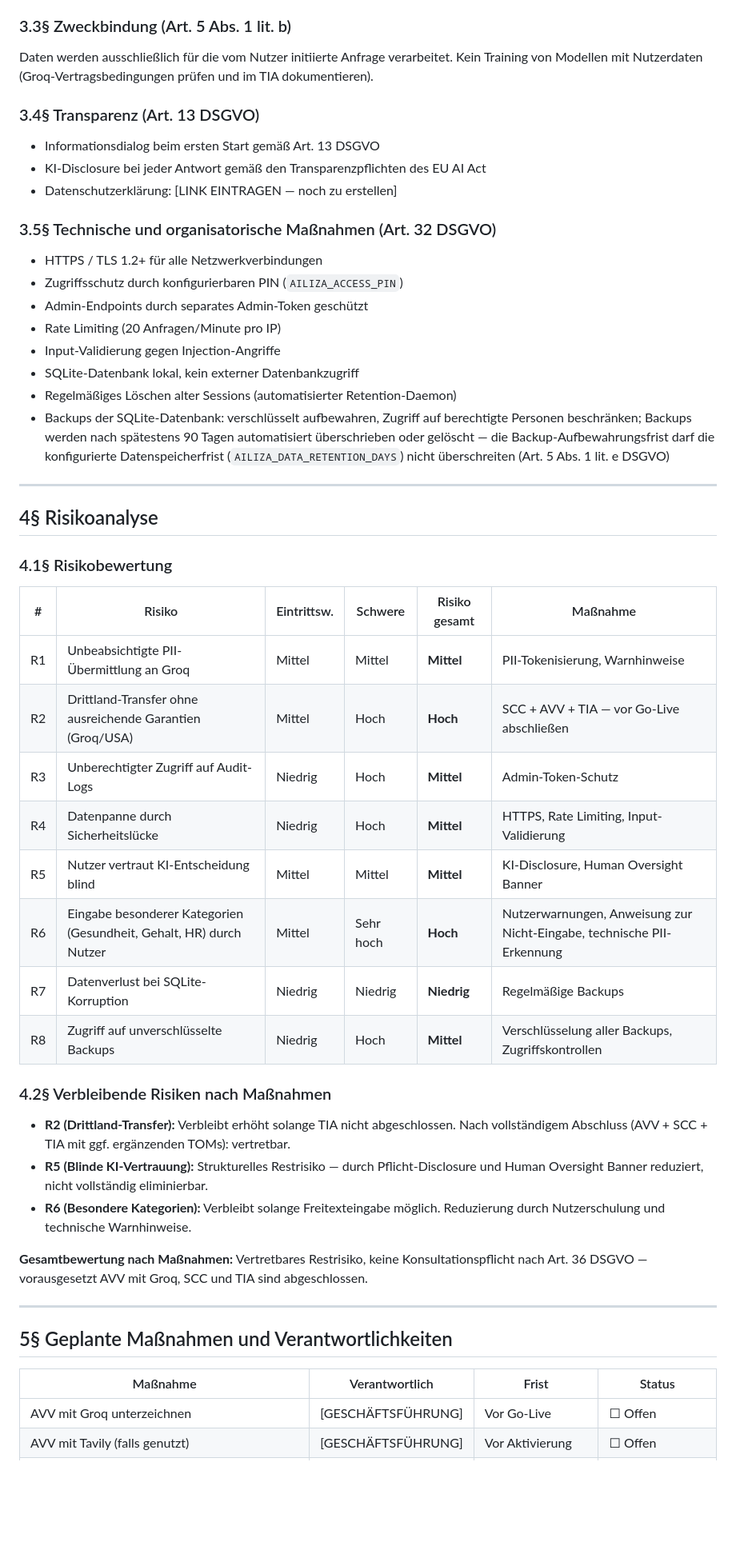
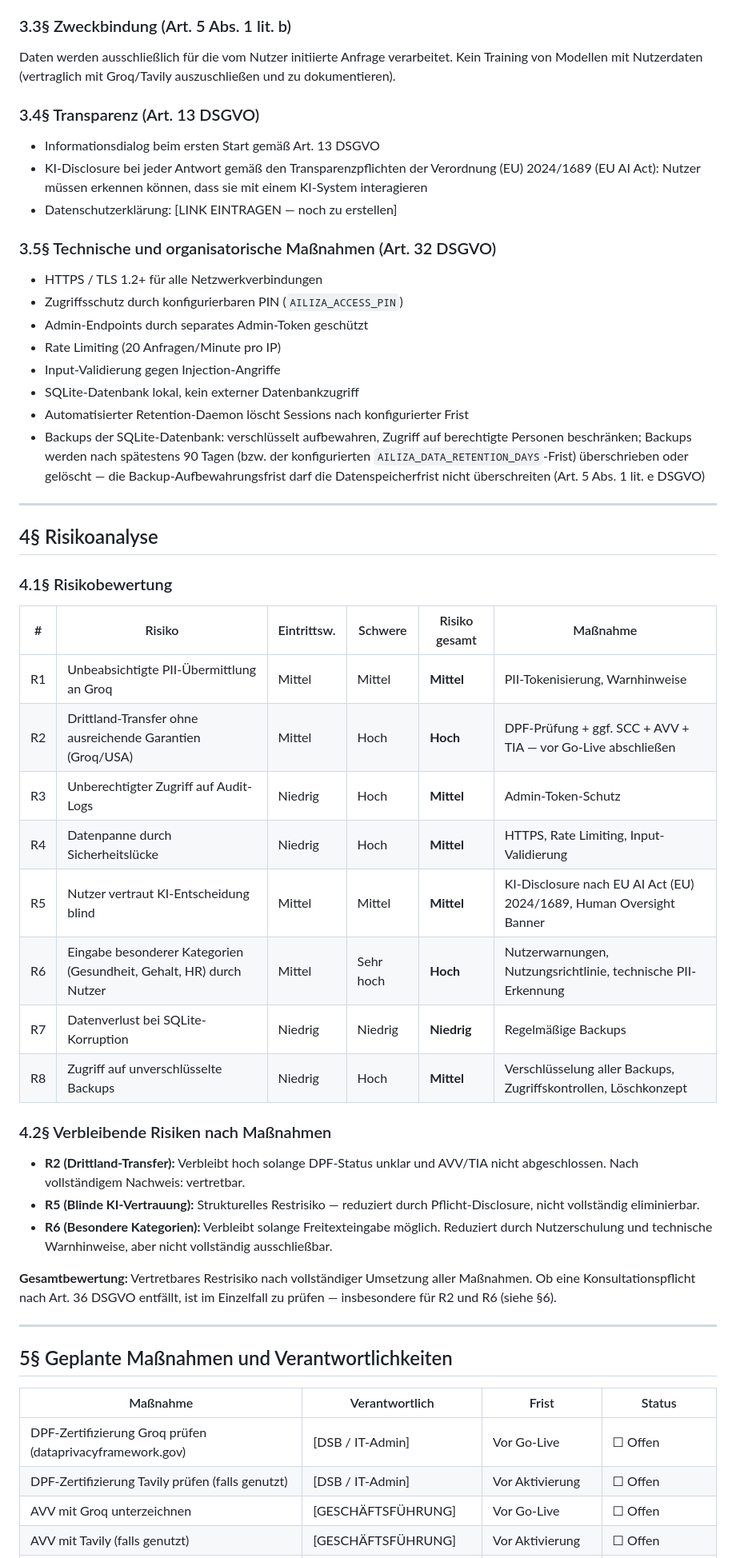
Before and after one commit to service-amun/KI-LISA, a Markdown page: docs/DPIA_AILIZA_Art35_DSGVO.md, the part around one of its changes. Shown at 80% size. Rendered like a GitHub page; blank space fills up the shorter version.

```diff
--- a/docs/DPIA_AILIZA_Art35_DSGVO.md
+++ b/docs/DPIA_AILIZA_Art35_DSGVO.md
@@ -102,12 +107,12 @@ Ja. Der Einsatz eines KI-Assistenten verfolgt legitime betriebliche Zwecke (Effi
 
 ### 3.3§ Zweckbindung (Art. 5 Abs. 1 lit. b)
 
-Daten werden ausschließlich für die vom Nutzer initiierte Anfrage verarbeitet. Kein Training von Modellen mit Nutzerdaten (Groq-Vertragsbedingungen prüfen und im TIA dokumentieren).
+Daten werden ausschließlich für die vom Nutzer initiierte Anfrage verarbeitet. Kein Training von Modellen mit Nutzerdaten (vertraglich mit Groq/Tavily auszuschließen und zu dokumentieren).
 
 ### 3.4§ Transparenz (Art. 13 DSGVO)
 
 - Informationsdialog beim ersten Start gemäß Art. 13 DSGVO
-- KI-Disclosure bei jeder Antwort gemäß den Transparenzpflichten des EU AI Act
+- KI-Disclosure bei jeder Antwort gemäß den Transparenzpflichten der Verordnung (EU) 2024/1689 (EU AI Act): Nutzer müssen erkennen können, dass sie mit einem KI-System interagieren
 - Datenschutzerklärung: [LINK EINTRAGEN — noch zu erstellen]
 
 ### 3.5§ Technische und organisatorische Maßnahmen (Art. 32 DSGVO)
@@ -118,8 +123,8 @@ Daten werden ausschließlich für die vom Nutzer initiierte Anfrage verarbeitet.
 - Rate Limiting (20 Anfragen/Minute pro IP)
 - Input-Validierung gegen Injection-Angriffe
 - SQLite-Datenbank lokal, kein externer Datenbankzugriff
-- Regelmäßiges Löschen alter Sessions (automatisierter Retention-Daemon)
-- Backups der SQLite-Datenbank: verschlüsselt aufbewahren, Zugriff auf berechtigte Personen beschränken; Backups werden nach spätestens 90 Tagen automatisiert überschrieben oder gelöscht — die Backup-Aufbewahrungsfrist darf die konfigurierte Datenspeicherfrist (`AILIZA_DATA_RETENTION_DAYS`) nicht überschreiten (Art. 5 Abs. 1 lit. e DSGVO)
+- Automatisierter Retention-Daemon löscht Sessions nach konfigurierter Frist
+- Backups der SQLite-Datenbank: verschlüsselt aufbewahren, Zugriff auf berechtigte Personen beschränken; Backups werden nach spätestens 90 Tagen (bzw. der konfigurierten `AILIZA_DATA_RETENTION_DAYS`-Frist) überschrieben oder gelöscht — die Backup-Aufbewahrungsfrist darf die Datenspeicherfrist nicht überschreiten (Art. 5 Abs. 1 lit. e DSGVO)
 
 ---
 
@@ -130,21 +135,21 @@ Daten werden ausschließlich für die vom Nutzer initiierte Anfrage verarbeitet.
 | # | Risiko | Eintrittsw. | Schwere | Risiko gesamt | Maßnahme |
 |---|--------|-------------|---------|---------------|----------|
 | R1 | Unbeabsichtigte PII-Übermittlung an Groq | Mittel | Mittel | **Mittel** | PII-Tokenisierung, Warnhinweise |
-| R2 | Drittland-Transfer ohne ausreichende Garantien (Groq/USA) | Mittel | Hoch | **Hoch** | SCC + AVV + TIA — vor Go-Live abschließen |
+| R2 | Drittland-Transfer ohne ausreichende Garantien (Groq/USA) | Mittel | Hoch | **Hoch** | DPF-Prüfung + ggf. SCC + AVV + TIA — vor Go-Live abschließen |
 | R3 | Unberechtigter Zugriff auf Audit-Logs | Niedrig | Hoch | **Mittel** | Admin-Token-Schutz |
 | R4 | Datenpanne durch Sicherheitslücke | Niedrig | Hoch | **Mittel** | HTTPS, Rate Limiting, Input-Validierung |
-| R5 | Nutzer vertraut KI-Entscheidung blind | Mittel | Mittel | **Mittel** | KI-Disclosure, Human Oversight Banner |
-| R6 | Eingabe besonderer Kategorien (Gesundheit, Gehalt, HR) durch Nutzer | Mittel | Sehr hoch | **Hoch** | Nutzerwarnungen, Anweisung zur Nicht-Eingabe, technische PII-Erkennung |
+| R5 | Nutzer vertraut KI-Entscheidung blind | Mittel | Mittel | **Mittel** | KI-Disclosure nach EU AI Act (EU) 2024/1689, Human Oversight Banner |
+| R6 | Eingabe besonderer Kategorien (Gesundheit, Gehalt, HR) durch Nutzer | Mittel | Sehr hoch | **Hoch** | Nutzerwarnungen, Nutzungsrichtlinie, technische PII-Erkennung |
 | R7 | Datenverlust bei SQLite-Korruption | Niedrig | Niedrig | **Niedrig** | Regelmäßige Backups |
-| R8 | Zugriff auf unverschlüsselte Backups | Niedrig | Hoch | **Mittel** | Verschlüsselung aller Backups, Zugriffskontrollen |
+| R8 | Zugriff auf unverschlüsselte Backups | Niedrig | Hoch | **Mittel** | Verschlüsselung aller Backups, Zugriffskontrollen, Löschkonzept |
 
 ### 4.2§ Verbleibende Risiken nach Maßnahmen
 
-- **R2 (Drittland-Transfer):** Verbleibt erhöht solange TIA nicht abgeschlossen. Nach vollständigem Abschluss (AVV + SCC + TIA mit ggf. ergänzenden TOMs): vertretbar.
-- **R5 (Blinde KI-Vertrauung):** Strukturelles Restrisiko — durch Pflicht-Disclosure und Human Oversight Banner reduziert, nicht vollständig eliminierbar.
-- **R6 (Besondere Kategorien):** Verbleibt solange Freitexteingabe möglich. Reduzierung durch Nutzerschulung und technische Warnhinweise.
+- **R2 (Drittland-Transfer):** Verbleibt hoch solange DPF-Status unklar und AVV/TIA nicht abgeschlossen. Nach vollständigem Nachweis: vertretbar.
+- **R5 (Blinde KI-Vertrauung):** Strukturelles Restrisiko — reduziert durch Pflicht-Disclosure, nicht vollständig eliminierbar.
+- **R6 (Besondere Kategorien):** Verbleibt solange Freitexteingabe möglich. Reduziert durch Nutzerschulung und technische Warnhinweise, aber nicht vollständig ausschließbar.
 
-**Gesamtbewertung nach Maßnahmen:** Vertretbares Restrisiko, keine Konsultationspflicht nach Art. 36 DSGVO — vorausgesetzt AVV mit Groq, SCC und TIA sind abgeschlossen.
+**Gesamtbewertung:** Vertretbares Restrisiko nach vollständiger Umsetzung aller Maßnahmen. Ob eine Konsultationspflicht nach Art. 36 DSGVO entfällt, ist im Einzelfall zu prüfen — insbesondere für R2 und R6 (siehe §6).
 
 ---
 
@@ -152,5 +157,7 @@ Daten werden ausschließlich für die vom Nutzer initiierte Anfrage verarbeitet.
 
 | Maßnahme | Verantwortlich | Frist | Status |
 |----------|---------------|-------|--------|
+| DPF-Zertifizierung Groq prüfen (dataprivacyframework.gov) | [DSB / IT-Admin] | Vor Go-Live | ☐ Offen |
+| DPF-Zertifizierung Tavily prüfen (falls genutzt) | [DSB / IT-Admin] | Vor Aktivierung | ☐ Offen |
 | AVV mit Groq unterzeichnen | [GESCHÄFTSFÜHRUNG] | Vor Go-Live | ☐ Offen |
 | AVV mit Tavily (falls genutzt) | [GESCHÄFTSFÜHRUNG] | Vor Aktivierung | ☐ Offen |
```
Also changed, not shown: other parts of docs/DPIA_AILIZA_Art35_DSGVO.md (+33 -28 lines).
